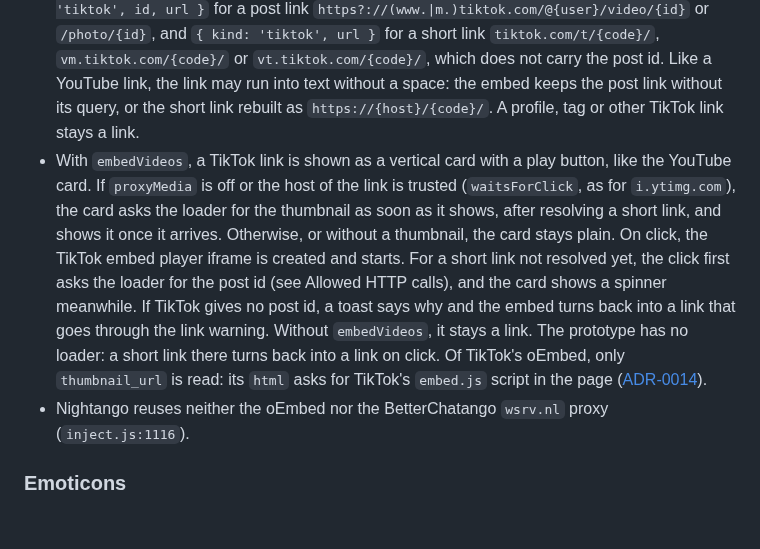
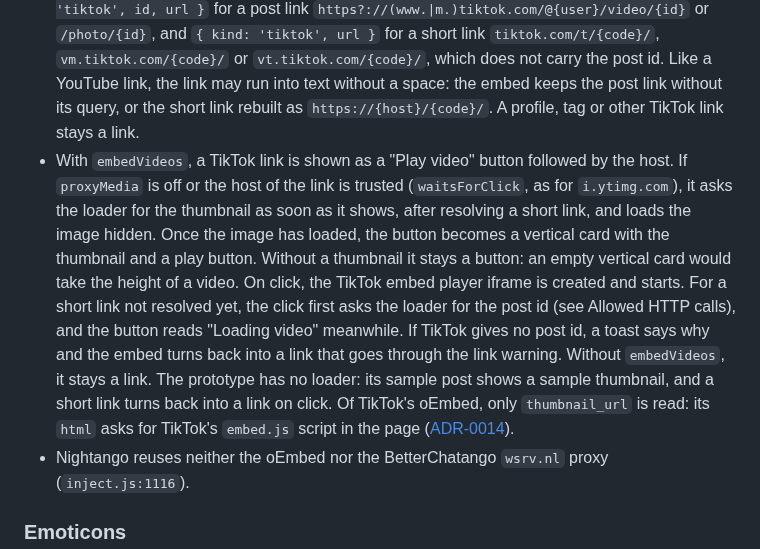
Before and after one commit to marjoriedotdev/nightango, a Markdown page: docs/betterchatango-protocol.md, the part around the change. Drawn GitHub-style; blank space fills up the shorter version.

Commit message:
docs: describe the TikTok button and card states

```diff
--- a/docs/betterchatango-protocol.md
+++ b/docs/betterchatango-protocol.md
@@ -244,7 +244,7 @@ On the private connection. Timestamps are in seconds. `None` or 0 means unknown.
 - Video and audio files: BetterChatango embeds `https?://….(mp4|wmv|webm)` as `<video controls>` without waiting for a click (`inject.js:8089`, `crawl` `1102-1134`), and the first `….(mp3|ogg|wav)` URL of a message as `<audio>` after a click, except for a host in its allowlist (`embedAudio`, `inject.js:6423-6642`). `parseContent` picks out in the text the https URLs that end with `.mp4` or `.webm` (`{ kind: 'video', url }`) and with `.mp3`, `.ogg` or `.wav` (`{ kind: 'audio', url }`), query and fragment allowed, case ignored. `http` URLs, `.wmv` and other extensions stay links. The link stays in the text.
 - With `embedVideos`, a video or audio file, whatever its host, is shown as a "Play video" or "Play audio" button followed by the host. The `<video controls>` or `<audio controls>` is created only on click, then starts. For a trusted host, it is created without a button and without autoplay. Without `embedVideos`, or if the file does not load, it stays a link that goes through the link warning. `<video>` and `<audio>` do not accept a `referrerPolicy` attribute: the host receives the referrer according to the page policy, as for the YouTube iframe. The button names the host before the click, which counts as consent.
 - TikTok links as text: BetterChatango does not embed them. `parseContent` adds `{ kind: 'tiktok', id, url }` for a post link `https?://(www.|m.)tiktok.com/@{user}/video/{id}` or `/photo/{id}`, and `{ kind: 'tiktok', url }` for a short link `tiktok.com/t/{code}/`, `vm.tiktok.com/{code}/` or `vt.tiktok.com/{code}/`, which does not carry the post id. Like a YouTube link, the link may run into text without a space: the embed keeps the post link without its query, or the short link rebuilt as `https://{host}/{code}/`. A profile, tag or other TikTok link stays a link.
-- With `embedVideos`, a TikTok link is shown as a vertical card with a play button, like the YouTube card. If `proxyMedia` is off or the host of the link is trusted (`waitsForClick`, as for `i.ytimg.com`), the card asks the loader for the thumbnail as soon as it shows, after resolving a short link, and shows it once it arrives. Otherwise, or without a thumbnail, the card stays plain. On click, the TikTok embed player iframe is created and starts. For a short link not resolved yet, the click first asks the loader for the post id (see Allowed HTTP calls), and the card shows a spinner meanwhile. If TikTok gives no post id, a toast says why and the embed turns back into a link that goes through the link warning. Without `embedVideos`, it stays a link. The prototype has no loader: a short link there turns back into a link on click. Of TikTok's oEmbed, only `thumbnail_url` is read: its `html` asks for TikTok's `embed.js` script in the page ([ADR-0014](adr/0014-tiktok-embed.md)).
+- With `embedVideos`, a TikTok link is shown as a "Play video" button followed by the host. If `proxyMedia` is off or the host of the link is trusted (`waitsForClick`, as for `i.ytimg.com`), it asks the loader for the thumbnail as soon as it shows, after resolving a short link, and loads the image hidden. Once the image has loaded, the button becomes a vertical card with the thumbnail and a play button. Without a thumbnail it stays a button: an empty vertical card would take the height of a video. On click, the TikTok embed player iframe is created and starts. For a short link not resolved yet, the click first asks the loader for the post id (see Allowed HTTP calls), and the button reads "Loading video" meanwhile. If TikTok gives no post id, a toast says why and the embed turns back into a link that goes through the link warning. Without `embedVideos`, it stays a link. The prototype has no loader: its sample post shows a sample thumbnail, and a short link turns back into a link on click. Of TikTok's oEmbed, only `thumbnail_url` is read: its `html` asks for TikTok's `embed.js` script in the page ([ADR-0014](adr/0014-tiktok-embed.md)).
 - Nightango reuses neither the oEmbed nor the BetterChatango `wsrv.nl` proxy (`inject.js:1116`).
 
 ### Emoticons
```
Also changed, not shown: docs/adr/0014-tiktok-embed.md (+3 -3 lines).
